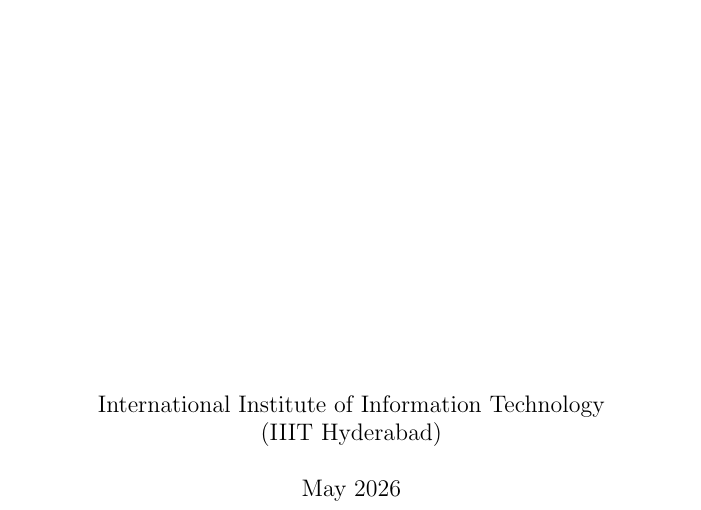
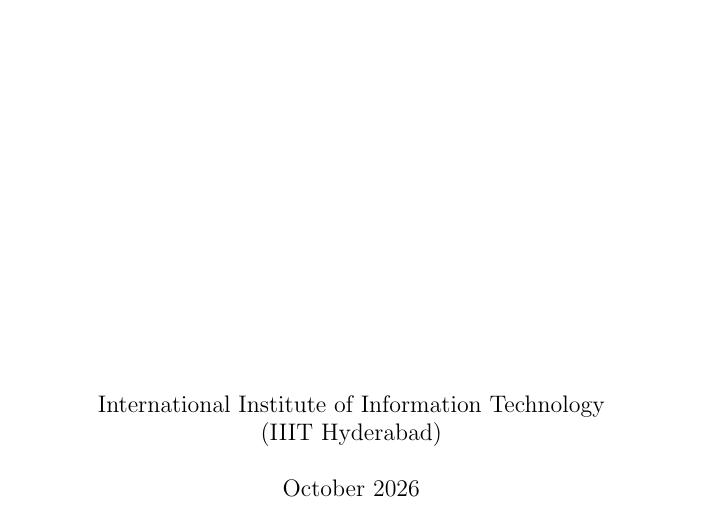
Before and after one commit to Parth-Babariya/Distributed-Web-Crawler, a LaTeX document (report/main.tex): part of page 1 of 34, cut so that both start at the same text. Compiled offline with pdfLaTeX.

Commit message:
Date the report October 2026

```diff
--- a/report/main.tex
+++ b/report/main.tex
@@ -74,7 +74,7 @@
 \vfill
 {\large International Institute of Information Technology\\(IIIT Hyderabad)\par}
 \vspace{0.5cm}
-{\large May 2026\par}
+{\large October 2026\par}
 \end{titlepage}
 
 \pagenumbering{roman}
```
